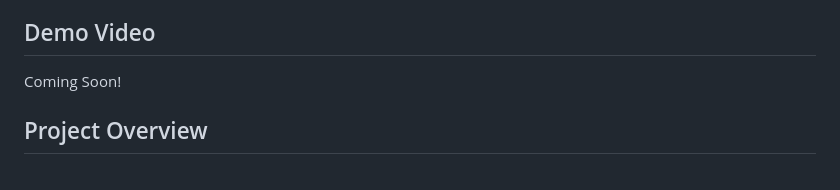
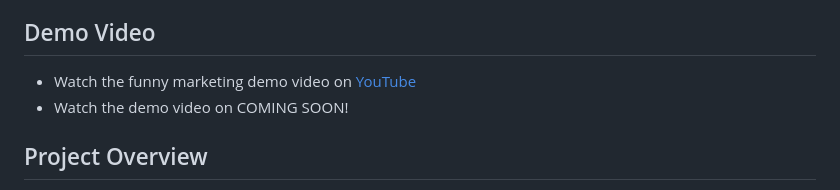
Before and after one commit to kathleenwest/wacky-madlib-frontend, a Markdown page: README.md, the part around the change. GitHub-like rendering.

```diff
--- a/README.md
+++ b/README.md
@@ -10,7 +10,8 @@ To be able to play with the app, you can visit the live demo at: [https://kathle
 
 ## Demo Video
 
-Coming Soon!
+- Watch the funny marketing demo video on [YouTube](https://www.youtube.com/shorts/qyWQo9VDbt8 "😂Wacky Madlib App Marketing Video")
+- Watch the demo video on COMING SOON!
 
 ## Project Overview
 
```
